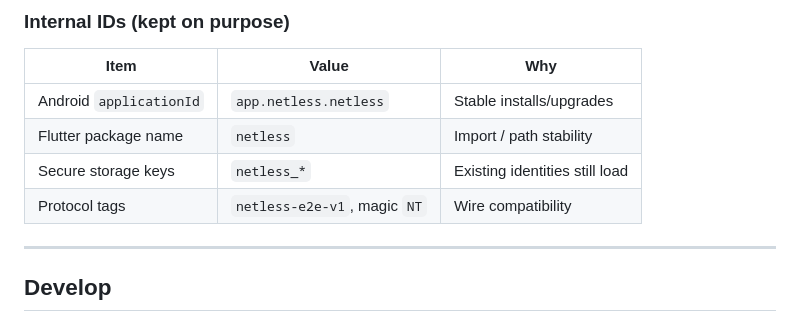
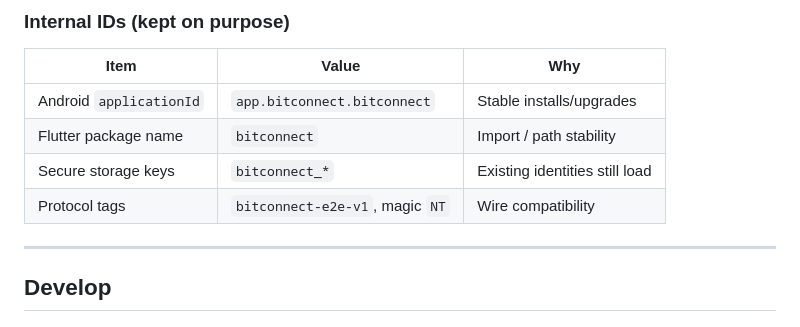
Before and after one commit to hafilrazz/Bitconnect, a Markdown page: README.md, the part around the change. Rendered like a GitHub page.

Commit message:
Update internal IDs for Bitconnect

```diff
--- a/README.md
+++ b/README.md
@@ -191,10 +191,10 @@ dist/
 
 | Item | Value | Why |
 |---|---|---|
-| Android `applicationId` | `app.netless.netless` | Stable installs/upgrades |
-| Flutter package name | `netless` | Import / path stability |
-| Secure storage keys | `netless_*` | Existing identities still load |
-| Protocol tags | `netless-e2e-v1`, magic `NT` | Wire compatibility |
+| Android `applicationId` | `app.bitconnect.bitconnect` | Stable installs/upgrades |
+| Flutter package name | `bitconnect` | Import / path stability |
+| Secure storage keys | `bitconnect_*` | Existing identities still load |
+| Protocol tags | `bitconnect-e2e-v1`, magic `NT` | Wire compatibility |
 
 ---
 
```
